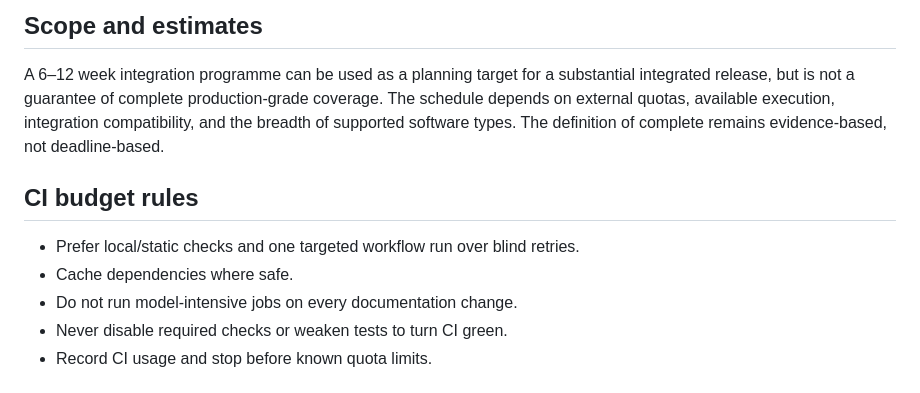
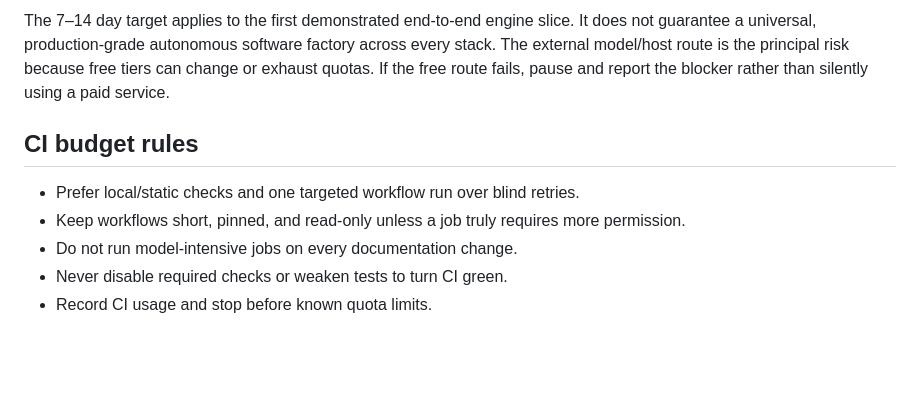
Before and after one commit to dakumitha/ai-software-factory, a Markdown page: docs/ROADMAP.md, the part around one of its changes. Rendered like a GitHub page; blank space fills up the shorter version.

```diff
--- a/docs/ROADMAP.md
+++ b/docs/ROADMAP.md
@@ -61,12 +61,10 @@ The fastest responsible route is to audit first, reuse proven components, and de
 
-## Scope and estimates
-
-A 6–12 week integration programme can be used as a planning target for a substantial integrated release, but is not a guarantee of complete production-grade coverage. The schedule depends on external quotas, available execution, integration compatibility, and the breadth of supported software types. The definition of complete remains evidence-based, not deadline-based.
+The 7–14 day target applies to the first demonstrated end-to-end engine slice. It does not guarantee a universal, production-grade autonomous software factory across every stack. The external model/host route is the principal risk because free tiers can change or exhaust quotas. If the free route fails, pause and report the blocker rather than silently using a paid service.
 
 ## CI budget rules
 
 - Prefer local/static checks and one targeted workflow run over blind retries.
-- Cache dependencies where safe.
+- Keep workflows short, pinned, and read-only unless a job truly requires more permission.
 - Do not run model-intensive jobs on every documentation change.
 - Never disable required checks or weaken tests to turn CI green.
 - Record CI usage and stop before known quota limits.
```
Also changed, not shown: other parts of docs/ROADMAP.md (+46 -46 lines).
